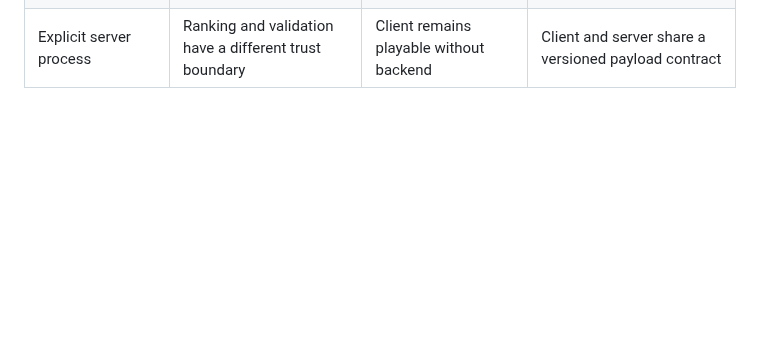
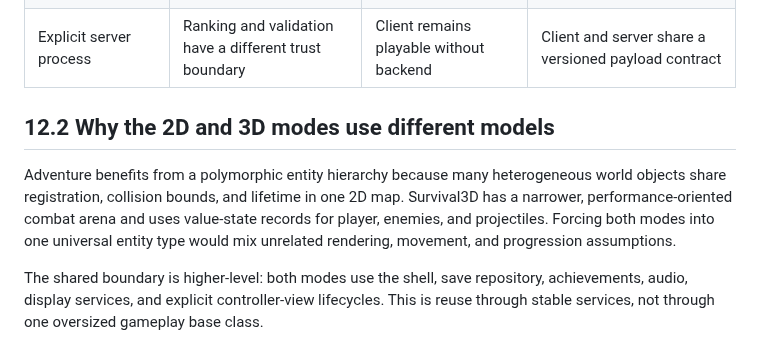
Before and after one commit to kietanhnguyen2007/CS202-FinalProject, a Markdown page: AppleKnightAdventure_Design_Report.md, the part around the change. GitHub-like rendering; blank space fills up the shorter version.

Commit message:
docs(report): add part 49/60 - 12.2 Why the 2D and 3D modes use different models

```diff
--- a/AppleKnightAdventure_Design_Report.md
+++ b/AppleKnightAdventure_Design_Report.md
@@ -1381,3 +1381,9 @@ The Model family owns state, the Controller family sequences use cases, and the
 | Temp and backup save | Partial writes should not destroy progress | Recoverable local state | Multiple filesystem paths and migration defaults are handled |
 | Local-first run submission | Network availability must not gate rewards or gameplay | Offline play and durable retries | Idempotency, queue state, and validation status are persisted |
 | Explicit server process | Ranking and validation have a different trust boundary | Client remains playable without backend | Client and server share a versioned payload contract |
+
+## 12.2 Why the 2D and 3D modes use different models
+
+Adventure benefits from a polymorphic entity hierarchy because many heterogeneous world objects share registration, collision bounds, and lifetime in one 2D map. Survival3D has a narrower, performance-oriented combat arena and uses value-state records for player, enemies, and projectiles. Forcing both modes into one universal entity type would mix unrelated rendering, movement, and progression assumptions.
+
+The shared boundary is higher-level: both modes use the shell, save repository, achievements, audio, display services, and explicit controller-view lifecycles. This is reuse through stable services, not through one oversized gameplay base class.
```
